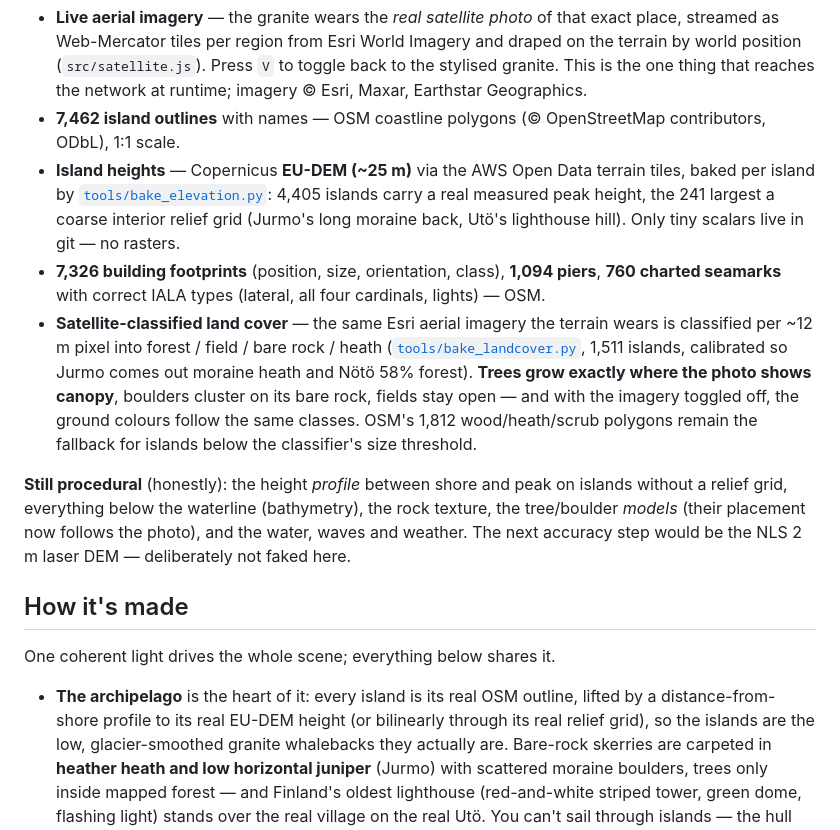
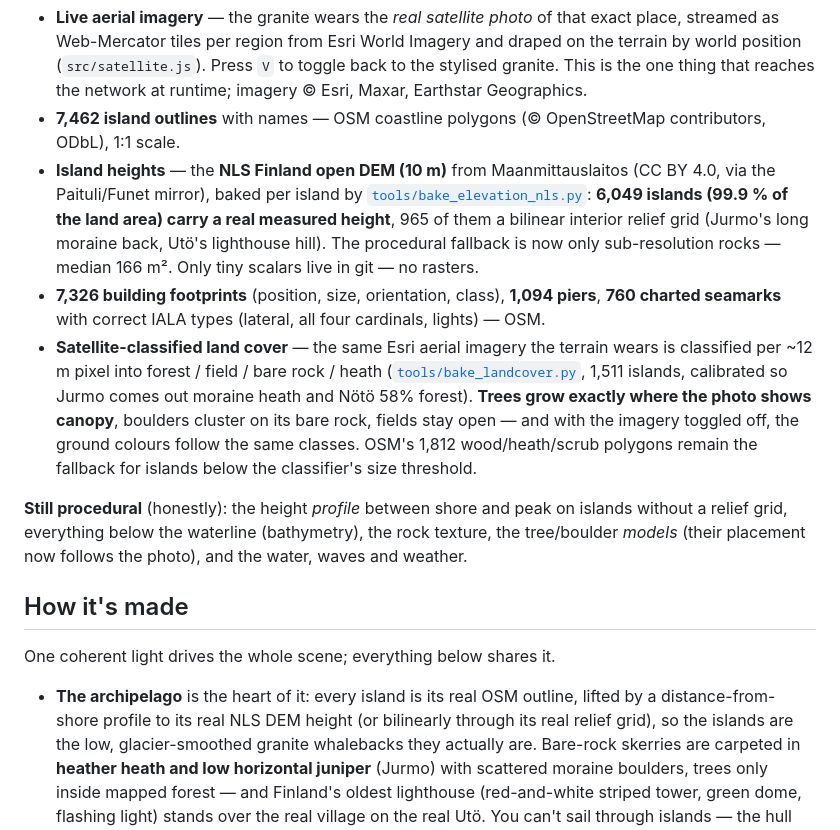
Before and after one commit to alvinekelund/skargard, a Markdown page: README.md, the part around the change. Drawn GitHub-style.

Commit message:
Credit NLS Finland DEM in the data section
Co-Authored-By: Claude Fable 5 <noreply@anthropic.com>

```diff
--- a/README.md
+++ b/README.md
@@ -60,11 +60,13 @@ orange ones are procedural; green/violet/yellow polygons are the mapped land cov
   network at runtime; imagery © Esri, Maxar, Earthstar Geographics.
 - **7,462 island outlines** with names — OSM coastline polygons (© OpenStreetMap
   contributors, ODbL), 1:1 scale.
-- **Island heights** — Copernicus **EU-DEM (~25 m)** via the AWS Open Data terrain
-  tiles, baked per island by [`tools/bake_elevation.py`](tools/bake_elevation.py):
-  4,405 islands carry a real measured peak height, the 241 largest a coarse
-  interior relief grid (Jurmo's long moraine back, Utö's lighthouse hill). Only
-  tiny scalars live in git — no rasters.
+- **Island heights** — the **NLS Finland open DEM (10 m)** from Maanmittauslaitos
+  (CC BY 4.0, via the Paituli/Funet mirror), baked per island by
+  [`tools/bake_elevation_nls.py`](tools/bake_elevation_nls.py): **6,049 islands
+  (99.9 % of the land area) carry a real measured height**, 965 of them a bilinear
+  interior relief grid (Jurmo's long moraine back, Utö's lighthouse hill). The
+  procedural fallback is now only sub-resolution rocks — median 166 m². Only tiny
+  scalars live in git — no rasters.
 - **7,326 building footprints** (position, size, orientation, class), **1,094
   piers**, **760 charted seamarks** with correct IALA types (lateral, all four
   cardinals, lights) — OSM.
@@ -80,15 +82,14 @@ orange ones are procedural; green/violet/yellow polygons are the mapped land cov
 **Still procedural** (honestly): the height *profile* between shore and peak on
 islands without a relief grid, everything below the waterline (bathymetry), the
 rock texture, the tree/boulder *models* (their placement now follows the photo),
-and the water, waves and weather. The next accuracy step would be the NLS 2 m
-laser DEM — deliberately not faked here.
+and the water, waves and weather.
 
 ## How it's made
 
 One coherent light drives the whole scene; everything below shares it.
 
 - **The archipelago** is the heart of it: every island is its real OSM outline,
-  lifted by a distance-from-shore profile to its real EU-DEM height (or bilinearly
+  lifted by a distance-from-shore profile to its real NLS DEM height (or bilinearly
   through its real relief grid), so the islands are the low, glacier-smoothed
   granite whalebacks they actually are. Bare-rock skerries are carpeted in
   **heather heath and low horizontal juniper** (Jurmo) with scattered moraine
```
